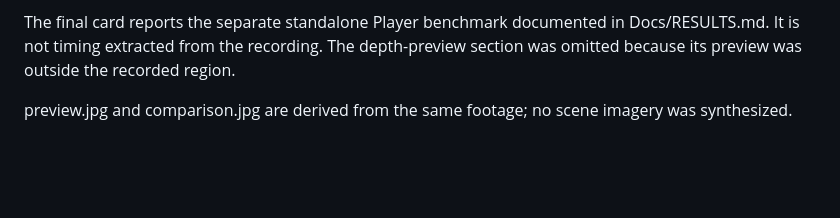
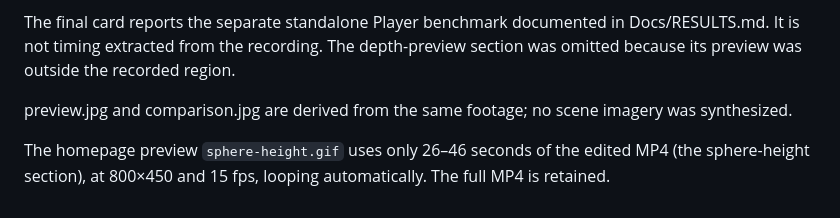
Before and after one commit to DonGCoco/ShadowLab, a Markdown page: Media/README.md, the part around the change. Drawn GitHub-style; blank space fills up the shorter version.

Commit message:
Feature moving sphere and PCSS shadows in homepage preview

```diff
--- a/Media/README.md
+++ b/Media/README.md
@@ -7,3 +7,6 @@ The four opening mode views are held frames from source times approximately 2, 6
 The final card reports the separate standalone Player benchmark documented in Docs/RESULTS.md. It is not timing extracted from the recording. The depth-preview section was omitted because its preview was outside the recorded region.
 
 preview.jpg and comparison.jpg are derived from the same footage; no scene imagery was synthesized.
+
+
+The homepage preview `sphere-height.gif` uses only 26–46 seconds of the edited MP4 (the sphere-height section), at 800×450 and 15 fps, looping automatically. The full MP4 is retained.
```
Also changed, not shown: README.md (+2 -2 lines), Media/sphere-height.gif (added).
